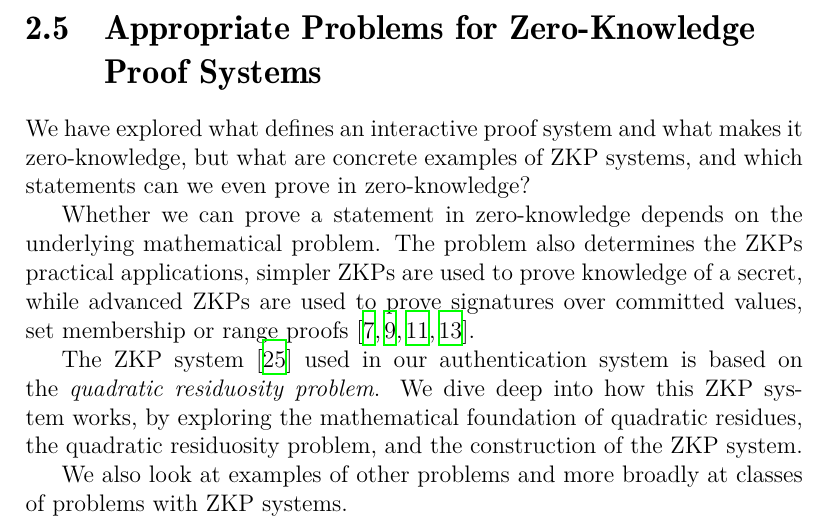
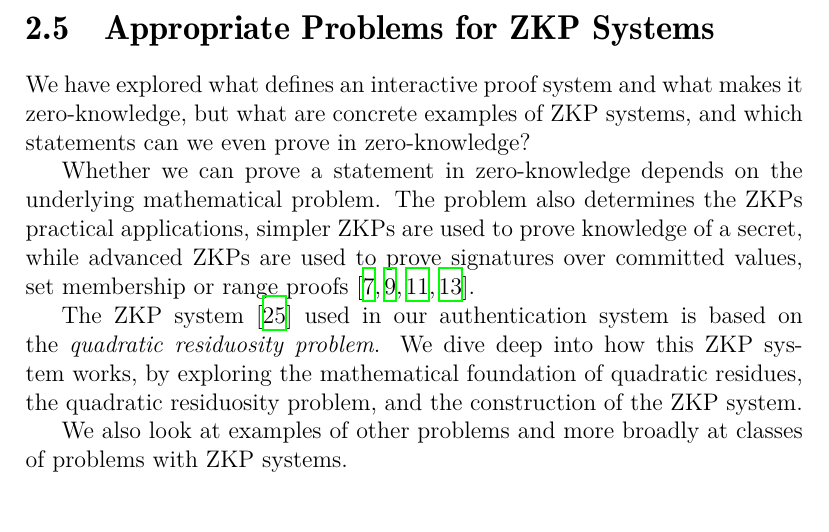
Before and after one commit to jkbpvsc/undergrad-thesis, a LaTeX thesis (Glavno Delo/master.tex, which reads Glavno Delo/chapters/methodologies/languages-with-zkps.tex): part of page 26 of 48 before the commit and part of page 25 of 47 after it, cut so that both start at the same text. Compiled offline with XeLaTeX.

Commit message:
Rearanged work

```diff
--- a/Glavno Delo/chapters/methodologies/languages-with-zkps.tex
+++ b/Glavno Delo/chapters/methodologies/languages-with-zkps.tex
@@ -1,4 +1,4 @@
-\section{Appropriate Problems for Zero-Knowledge \newline Proof Systems}
+\section{Appropriate Problems for ZKP Systems}
 We have explored what defines an interactive proof system and what makes it zero-knowledge, but what are concrete examples of ZKP systems, and which statements can we even prove in zero-knowledge?
 
 Whether we can prove a statement in zero-knowledge depends on the underlying mathematical problem.
```
Also changed, not shown: Glavno Delo/master.tex (+2 -6 lines).
